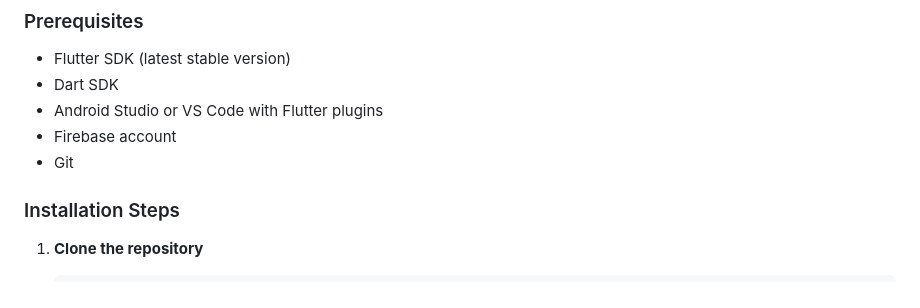
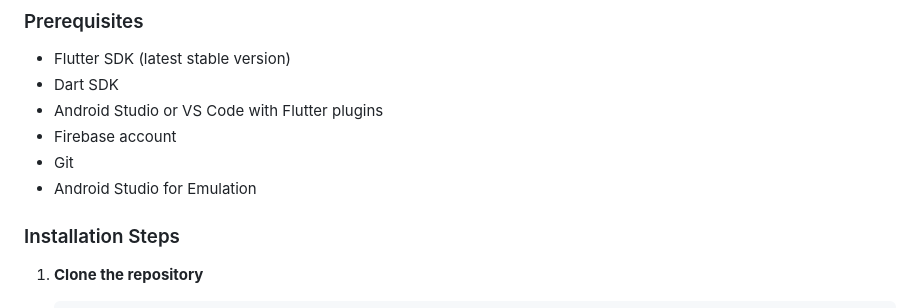
Before and after one commit to oatmeal2211/BumpToBaby, a Markdown page: README.md, the part around the change. Rendered like a GitHub page.

```diff
--- a/README.md
+++ b/README.md
@@ -57,6 +57,7 @@ Eight main feature buttons providing access to:
 - Android Studio or VS Code with Flutter plugins
 - Firebase account
 - Git
+- Android Studio for Emulation
 
 ### Installation Steps
 
```
